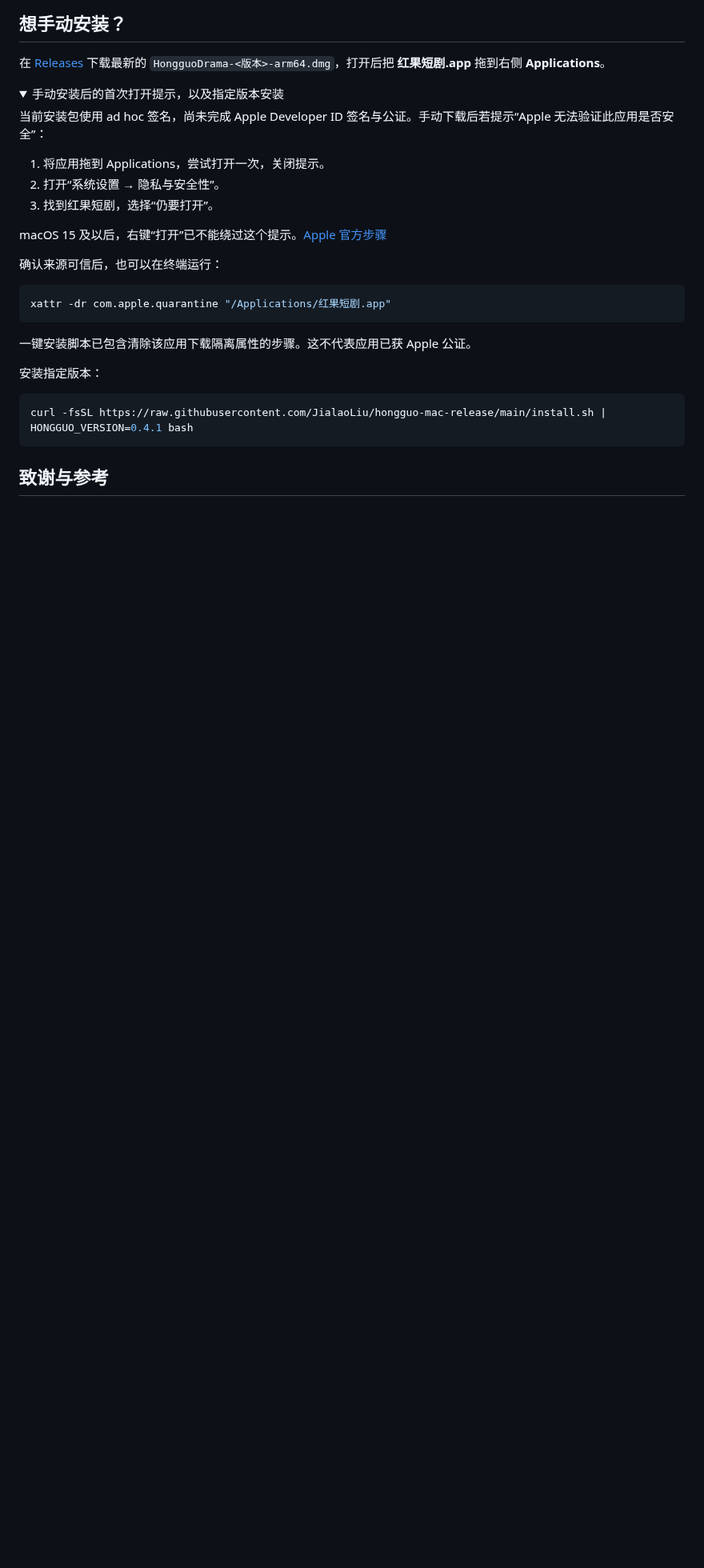
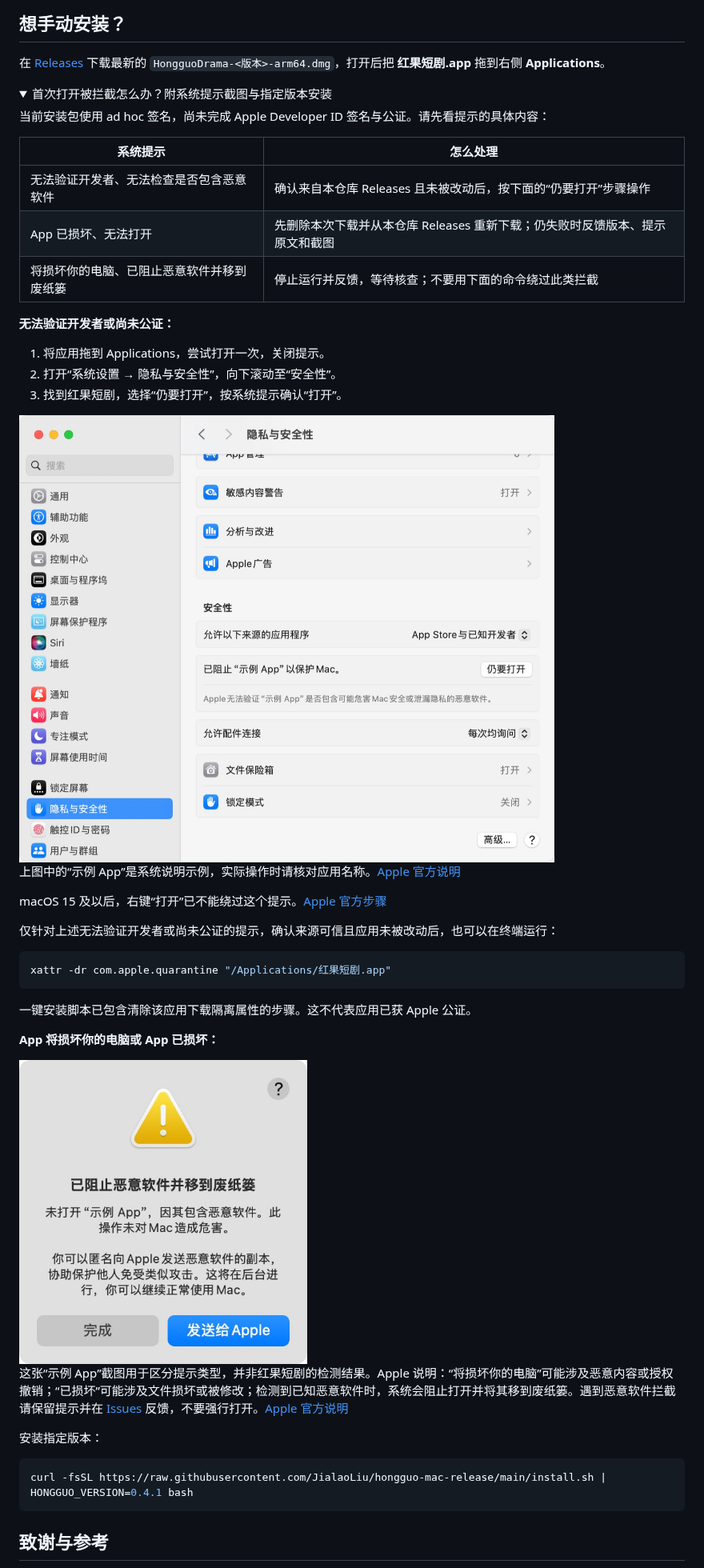
Before and after one commit to JialaoLiu/hongguo-mac-release, a Markdown page: README.md, the part around one of its changes. Shown at 80% size. Drawn GitHub-style; pictures changed too: images/install/macos-malware-blocked-example.jpg (added), images/install/macos-open-anyway-example.jpg (added); folded sections open; blank space fills up the shorter version.

Commit message:
Document 0.5.0 features and macOS installation guidance

````diff
--- a/README.md
+++ b/README.md
@@ -65,23 +68,41 @@ curl -fsSL https://raw.githubusercontent.com/JialaoLiu/hongguo-mac-release/main/
 在 [Releases](https://github.com/JialaoLiu/hongguo-mac-release/releases/latest) 下载最新的 `HongguoDrama-<版本>-arm64.dmg`，打开后把 **红果短剧.app** 拖到右侧 **Applications**。
 
 <details>
-<summary>手动安装后的首次打开提示，以及指定版本安装</summary>
+<summary>首次打开被拦截怎么办？附系统提示截图与指定版本安装</summary>
 
-当前安装包使用 ad hoc 签名，尚未完成 Apple Developer ID 签名与公证。手动下载后若提示“Apple 无法验证此应用是否安全”：
+当前安装包使用 ad hoc 签名，尚未完成 Apple Developer ID 签名与公证。请先看提示的具体内容：
+
+| 系统提示 | 怎么处理 |
+| --- | --- |
+| 无法验证开发者、无法检查是否包含恶意软件 | 确认来自本仓库 Releases 且未被改动后，按下面的“仍要打开”步骤操作 |
+| App 已损坏、无法打开 | 先删除本次下载并从本仓库 Releases 重新下载；仍失败时反馈版本、提示原文和截图 |
+| 将损坏你的电脑、已阻止恶意软件并移到废纸篓 | 停止运行并反馈，等待核查；不要用下面的命令绕过此类拦截 |
+
+**无法验证开发者或尚未公证：**
 
 1. 将应用拖到 Applications，尝试打开一次，关闭提示。
-2. 打开“系统设置 → 隐私与安全性”。
-3. 找到红果短剧，选择“仍要打开”。
+2. 打开“系统设置 → 隐私与安全性”，向下滚动至“安全性”。
+3. 找到红果短剧，选择“仍要打开”，按系统提示确认“打开”。
+
+<img src="images/install/macos-open-anyway-example.jpg" width="720" alt="Apple 系统设置示例：隐私与安全性中的仍要打开按钮" />
+
+上图中的“示例 App”是系统说明示例，实际操作时请核对应用名称。[Apple 官方说明](https://support.apple.com/zh-cn/102445)
 
 macOS 15 及以后，右键“打开”已不能绕过这个提示。[Apple 官方步骤](https://support.apple.com/zh-cn/guide/mac-help/mh40616/mac)
 
-确认来源可信后，也可以在终端运行：
+仅针对上述无法验证开发者或尚未公证的提示，确认来源可信且应用未被改动后，也可以在终端运行：
 
 ```bash
 xattr -dr com.apple.quarantine "/Applications/红果短剧.app"
 ```
 
 一键安装脚本已包含清除该应用下载隔离属性的步骤。这不代表应用已获 Apple 公证。
+
+**App 将损坏你的电脑或 App 已损坏：**
+
+<img src="images/install/macos-malware-blocked-example.jpg" width="360" alt="Apple 示例警告：已阻止恶意软件并移到废纸篓" />
+
+这张“示例 App”截图用于区分提示类型，并非红果短剧的检测结果。Apple 说明：“将损坏你的电脑”可能涉及恶意内容或授权撤销；“已损坏”可能涉及文件损坏或被修改；检测到已知恶意软件时，系统会阻止打开并将其移到废纸篓。遇到恶意软件拦截请保留提示并在 [Issues](https://github.com/JialaoLiu/hongguo-mac-release/issues) 反馈，不要强行打开。[Apple 官方说明](https://support.apple.com/zh-cn/102445)
 
 安装指定版本：
 
````
Also changed, not shown: other parts of README.md (+10 -4 lines).
